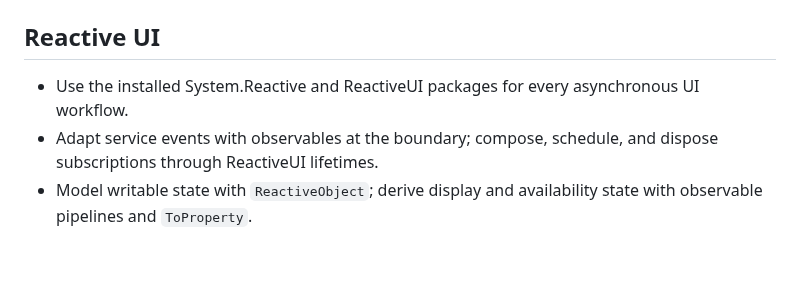
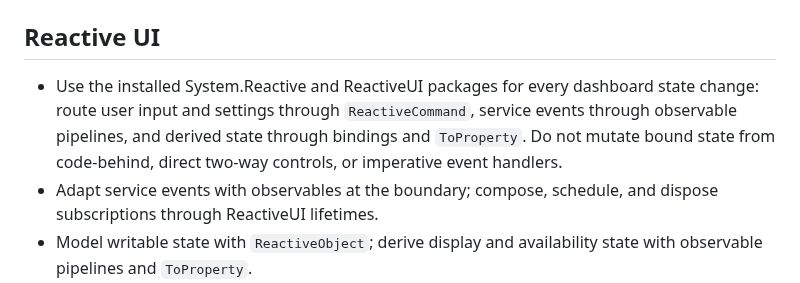
Before and after one commit to aalmada/Stationary, a Markdown page: src/Stationary.Ftms.Dashboard/AGENTS.md, the part around the change. Drawn GitHub-style; blank space fills up the shorter version.

```diff
--- a/src/Stationary.Ftms.Dashboard/AGENTS.md
+++ b/src/Stationary.Ftms.Dashboard/AGENTS.md
@@ -9,7 +9,7 @@ Mac Catalyst MAUI dashboard for connecting to FTMS equipment and presenting tele
 
 ## Reactive UI
 
-- Use the installed System.Reactive and ReactiveUI packages for every asynchronous UI workflow.
+- Use the installed System.Reactive and ReactiveUI packages for every dashboard state change: route user input and settings through `ReactiveCommand`, service events through observable pipelines, and derived state through bindings and `ToProperty`. Do not mutate bound state from code-behind, direct two-way controls, or imperative event handlers.
 - Adapt service events with observables at the boundary; compose, schedule, and dispose subscriptions through ReactiveUI lifetimes.
 - Model writable state with `ReactiveObject`; derive display and availability state with observable pipelines and `ToProperty`.
 - Use `ReactiveCommand` for user operations. Derive `CanExecute` from observable state, bind `IsExecuting` to local progress feedback, and handle `ThrownExceptions` visibly.
```
Also changed, not shown: AGENTS.md (+1 -1 lines), README.md (+1 -1 lines), Screenshot 2026-09-10 at 21.51.52.png (deleted), Screenshot 2026-09-11 at 18.38.25.png (added), 7 other files.
